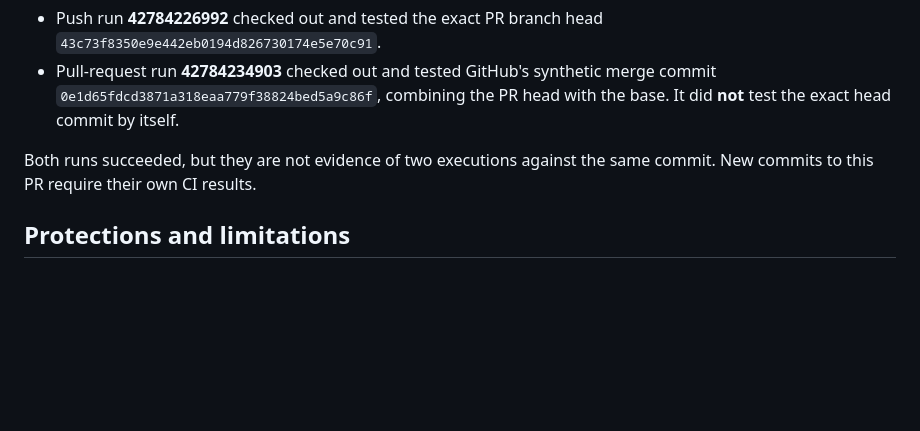
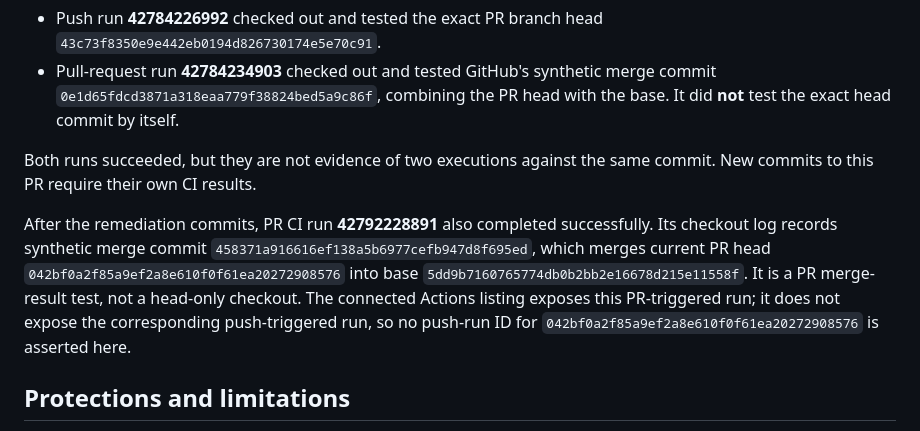
Before and after one commit to Thabiso37/Nova-Ai, a Markdown page: docs/phase2-f02-trusted-orchestrator.md, the part around the change. Rendered like a GitHub page; blank space fills up the shorter version.

Commit message:
Record latest F-02 PR CI commit identity

```diff
--- a/docs/phase2-f02-trusted-orchestrator.md
+++ b/docs/phase2-f02-trusted-orchestrator.md
@@ -63,6 +63,8 @@ The CI evidence distinguishes the two GitHub Actions execution contexts:
 
 Both runs succeeded, but they are not evidence of two executions against the same commit. New commits to this PR require their own CI results.
 
+After the remediation commits, PR CI run **42792228891** also completed successfully. Its checkout log records synthetic merge commit `458371a916616ef138a5b6977cefb947d8f695ed`, which merges current PR head `042bf0a2f85a9ef2a8e610f0f61ea20272908576` into base `5dd9b7160765774db0b2bb2e16678d215e11558f`. It is a PR merge-result test, not a head-only checkout. The connected Actions listing exposes this PR-triggered run; it does not expose the corresponding push-triggered run, so no push-run ID for `042bf0a2f85a9ef2a8e610f0f61ea20272908576` is asserted here.
+
 ## Protections and limitations
 
 The repository has one owner. Do not configure a fictitious independent-review requirement or self-approve as independent. Where available, the owner can configure PR-required changes, disable force pushes and deletion, restrict direct pushes, and require trusted test checks. The connected GitHub API previously reported main unprotected and no rulesets; the branch-protection write operation was not available through the current integration. These controls therefore remain unconfigured/unverified. Owner/admin bypass remains a residual trust risk.
```
